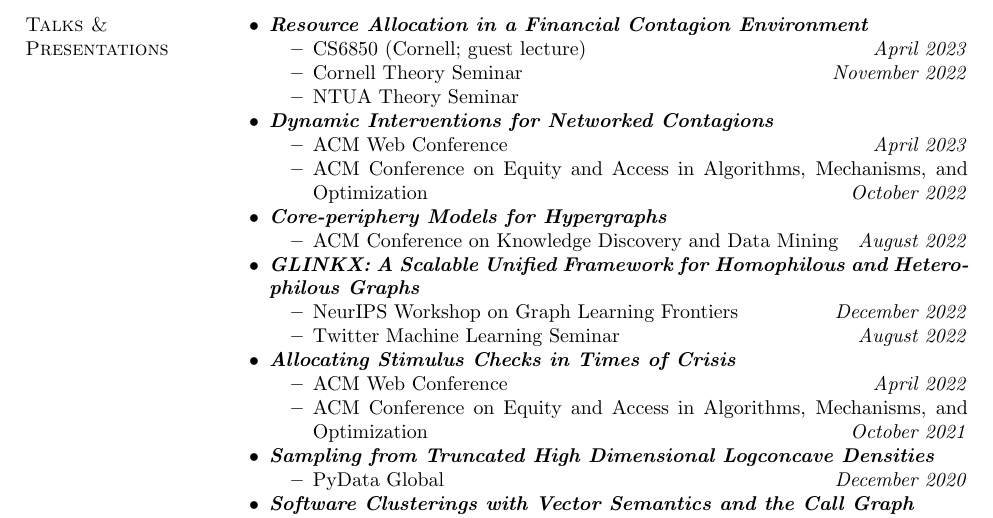
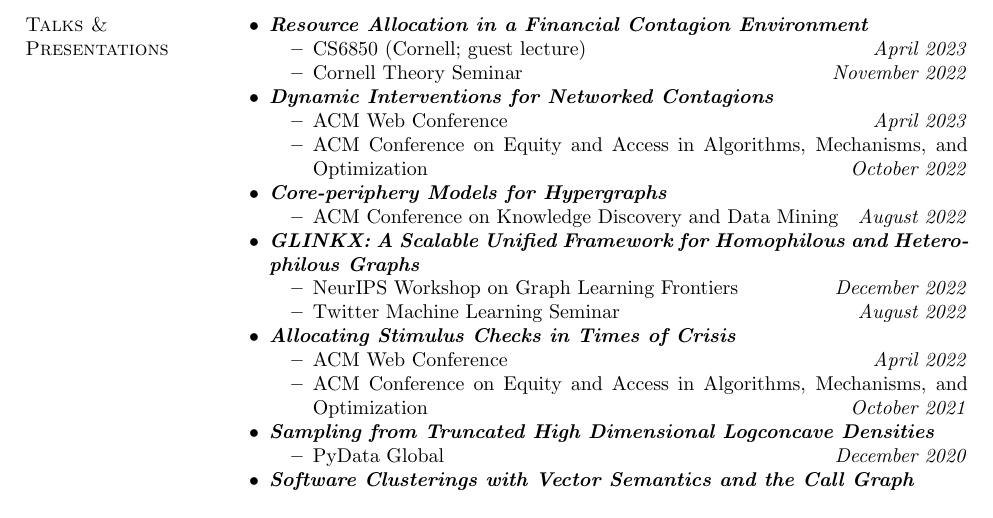
Before and after one commit to papachristoumarios/papachristoumarios.github.io, a LaTeX CV (cv/cv.tex): part of page 3 of 3, cut so that both start at the same text. Compiled offline with pdfLaTeX.

Commit message:
Update CV

```diff
--- a/cv/cv.tex
+++ b/cv/cv.tex
@@ -188,7 +188,6 @@ Diploma in ECE (\emph{GPA: 9.49/10.00}). Major: \emph{Computer Science}.
 	\begin{compactitem}
 		\item CS6850 (Cornell; guest lecture) \hfill \emph{April 2023}
 		\item Cornell Theory Seminar \hfill \emph{November 2022}
-		\item NTUA Theory Seminar
 	\end{compactitem}
 
 	\item \bemph{Dynamic Interventions for Networked Contagions}
```
Also changed, not shown: cv/cv.pdf.
